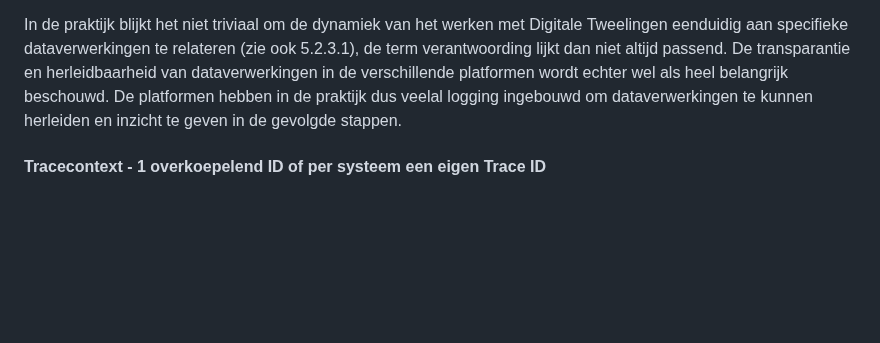
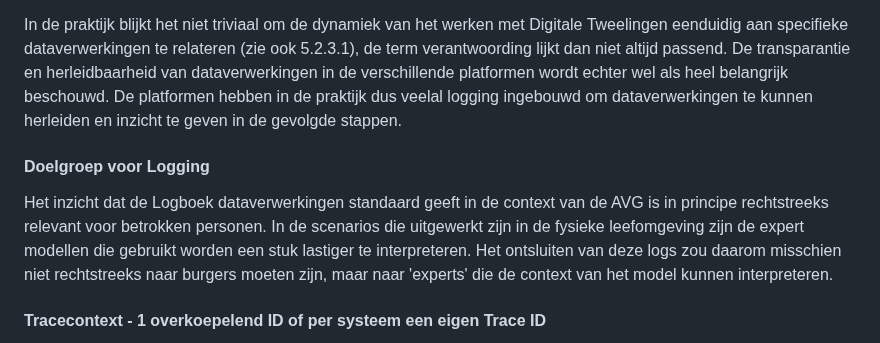
Before and after one commit to Geonovum/logboek-dataverwerkingen-voor-objecten, a Markdown page: respec/H5-use-case-voorbeeld.md, the part around the change. Rendered like a GitHub page; blank space fills up the shorter version.

Commit message:
bevinding doelgroep toegevoegd

```diff
--- a/respec/H5-use-case-voorbeeld.md
+++ b/respec/H5-use-case-voorbeeld.md
@@ -201,6 +201,10 @@ Voor de scope van de originele standaard past dit goed bij het registreren van v
 
 In de praktijk blijkt het niet triviaal om de dynamiek van het werken met Digitale Tweelingen eenduidig aan specifieke dataverwerkingen te relateren (zie ook 5.2.3.1), de term verantwoording lijkt dan niet altijd passend. De transparantie en herleidbaarheid van dataverwerkingen in de verschillende platformen wordt echter wel als heel belangrijk beschouwd. De platformen hebben in de praktijk dus veelal logging ingebouwd om dataverwerkingen te kunnen herleiden en inzicht te geven in de gevolgde stappen.
 
+#### Doelgroep voor Logging
+
+Het inzicht dat de Logboek dataverwerkingen standaard geeft in de context van de AVG is in principe rechtstreeks relevant voor betrokken personen. In de scenarios die uitgewerkt zijn in de fysieke leefomgeving zijn de expert modellen die gebruikt worden een stuk lastiger te interpreteren. Het ontsluiten van deze logs zou daarom misschien niet rechtstreeks naar burgers moeten zijn, maar naar 'experts' die de context van het model kunnen interpreteren.
+
 #### Tracecontext - 1 overkoepelend ID of per systeem een eigen Trace ID
 
 Bij het implementeren van de tracecontext over systemen heen kwam een onduidelijkheid in de specificatie naar boven. Het standaard gedrag van een OpenTelemetry SDK implementatie is het overnemen van hetzelfde trace_id in de verschillende applicaties. In de [LDV Specificatie](https://logius-standaarden.github.io/logboek-dataverwerkingen/#interface) staat dat de applicatie van een andere organisatie het trace_id van de aanroepende applicatie moet vastleggen in een 'foreign_operation.trace_id'. Dit kan geïmplementeerd worden maar vergt een specifieke implementatie, afwijkend van het standaard gedrag.
```
